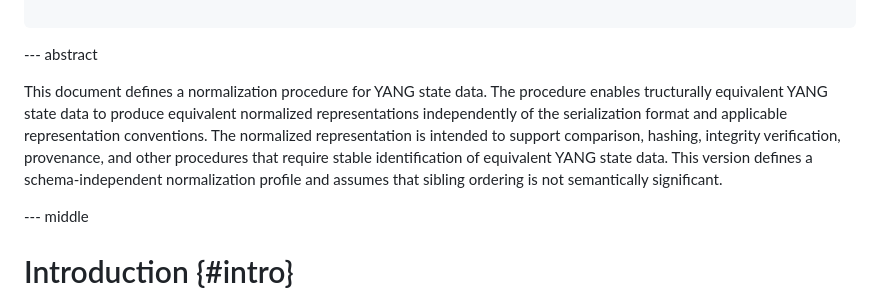
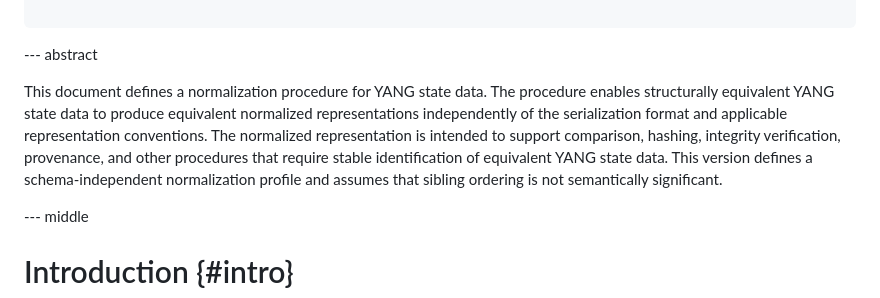
Before and after one commit to ana-mp26/yang-state-normalization, a Markdown page: draft-mendez-opsawg-yang-state-normalization.md, the part around the change. Drawn GitHub-style.

Commit message:
Fix typo in abstract section

```diff
--- a/draft-mendez-opsawg-yang-state-normalization.md
+++ b/draft-mendez-opsawg-yang-state-normalization.md
@@ -48,7 +48,7 @@ informative:
 
 --- abstract
 
-This document defines a normalization procedure for YANG state data. The procedure enables tructurally equivalent YANG state data to produce equivalent normalized representations independently of the serialization format and applicable representation conventions. The normalized representation is intended to support comparison, hashing, integrity verification, provenance, and other procedures that require stable identification of equivalent YANG state data. This version defines a schema-independent normalization profile and assumes that sibling ordering is not semantically significant.
+This document defines a normalization procedure for YANG state data. The procedure enables structurally equivalent YANG state data to produce equivalent normalized representations independently of the serialization format and applicable representation conventions. The normalized representation is intended to support comparison, hashing, integrity verification, provenance, and other procedures that require stable identification of equivalent YANG state data. This version defines a schema-independent normalization profile and assumes that sibling ordering is not semantically significant.
 
 
 --- middle
```
